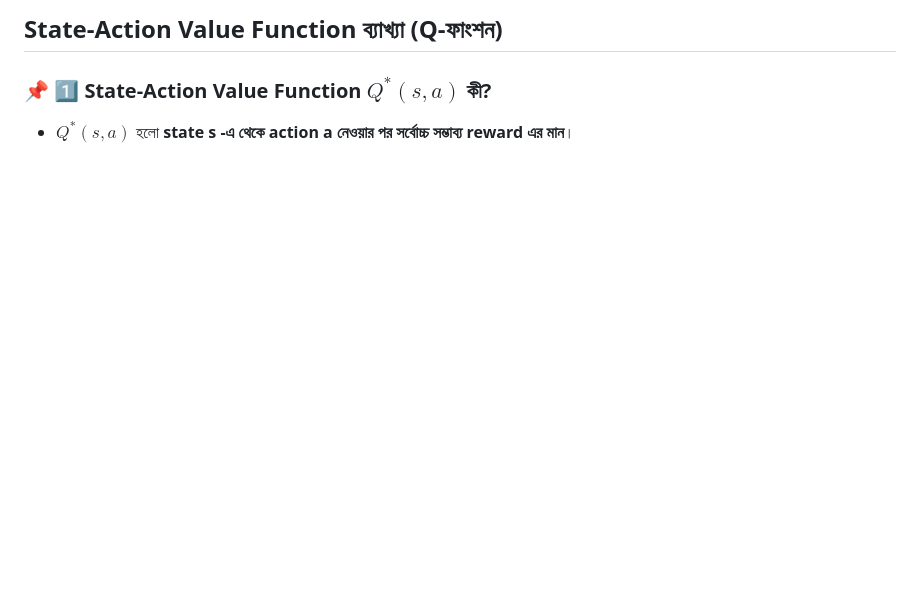
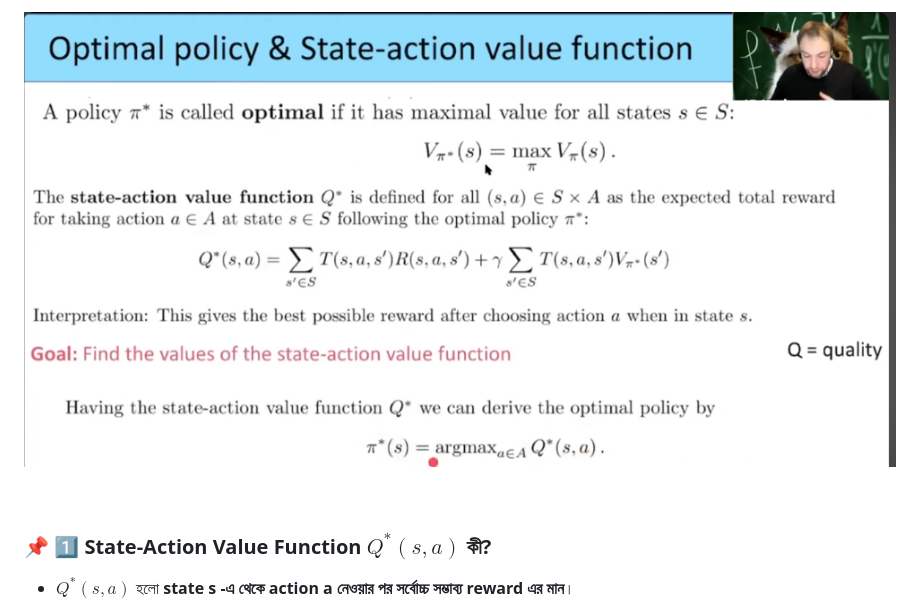
Before and after one commit to yasin-arafat-05/jupyterNotebook, a Markdown page: Reinforcement_learning_Math/01_markove_process_math.md, the part around one of its changes. Drawn GitHub-style; pictures changed too: img/img07.png (added); blank space fills up the shorter version.

Commit message:
rl

```diff
--- a/Reinforcement_learning_Math/01_markove_process_math.md
+++ b/Reinforcement_learning_Math/01_markove_process_math.md
@@ -314,5 +315,7 @@ Q(s, a) = $\mathbb{E} [ R_t | S_t = s, A_t = a]$
 
-## **State-Action Value Function ব্যাখ্যা (Q-ফাংশন)**
+![image](../img/img07.png)
+
+<br>
 
 ### **📌 1️⃣ State-Action Value Function $Q^*(s, a)$  কী?**
 - **$Q^*(s, a)$** হলো **state s -এ থেকে action a  নেওয়ার পর সর্বোচ্চ সম্ভাব্য reward এর মান**।
```
Also changed, not shown: other parts of Reinforcement_learning_Math/01_markove_process_math.md (+1 -1 lines).
